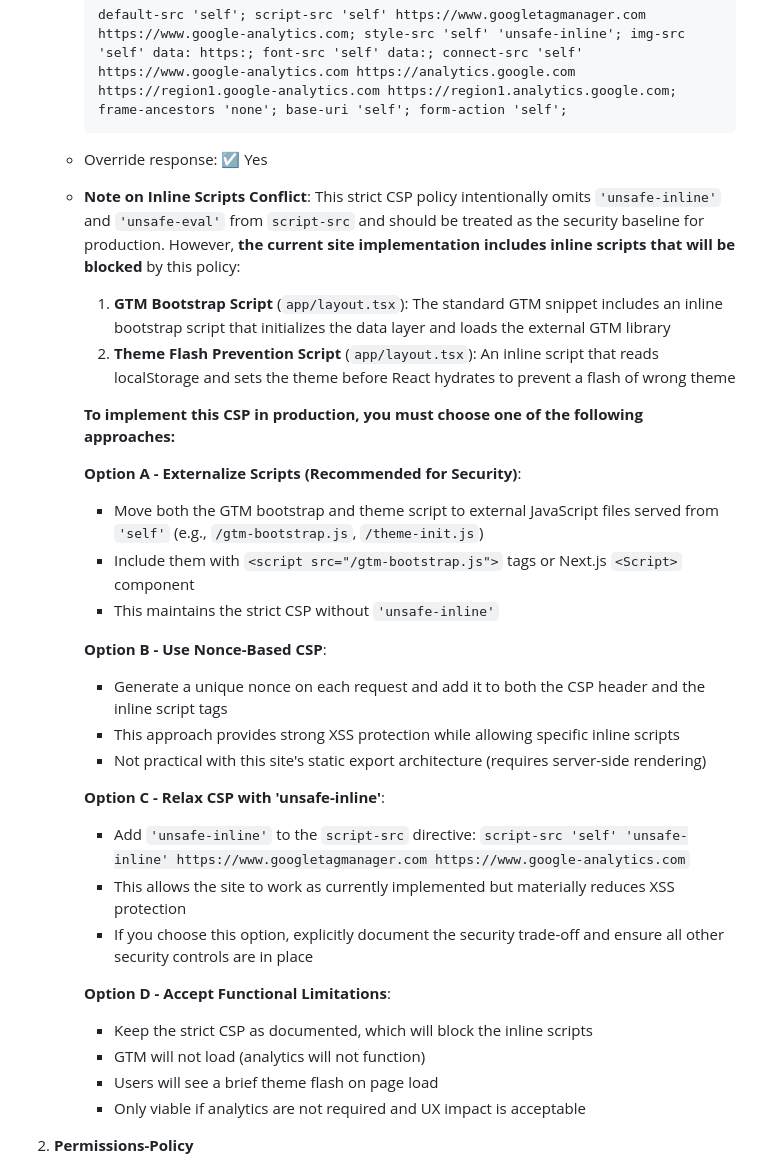
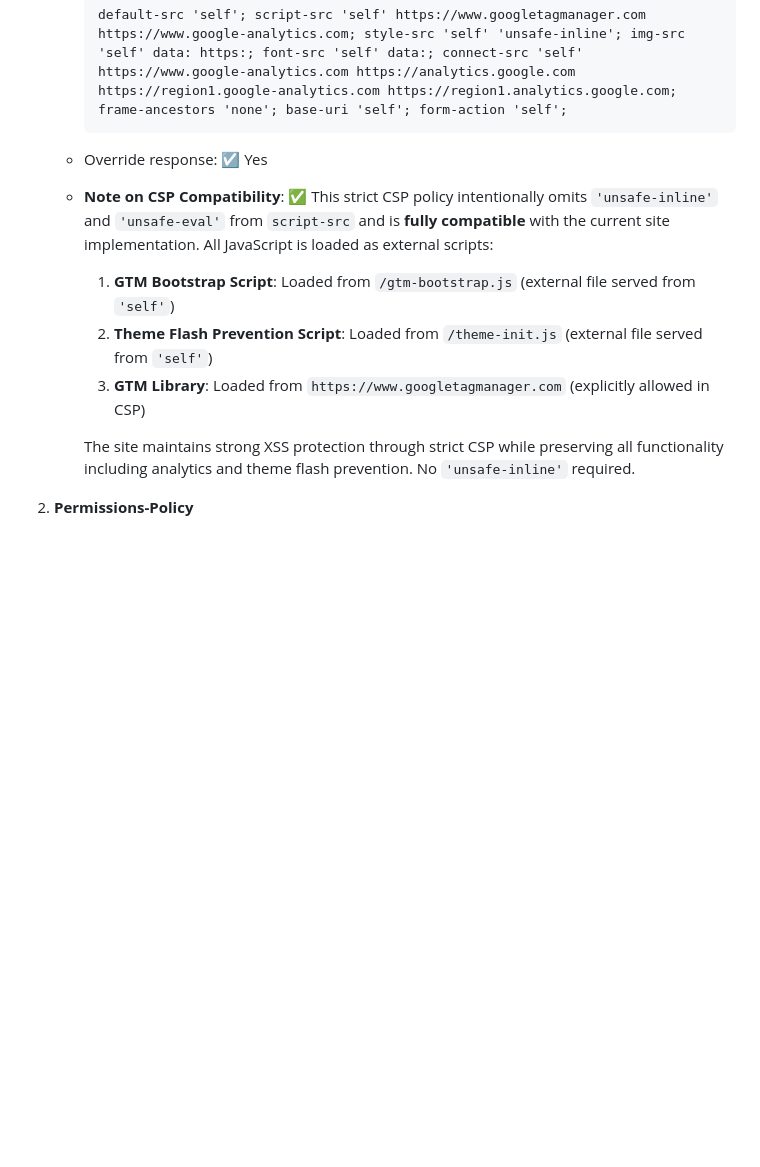
Before and after one commit to mattschaller/mattschaller.com, a Markdown page: docs/security/cloudfront-configuration.md, the part around the change. Drawn GitHub-style; blank space fills up the shorter version.

Commit message:
docs: update CloudFront CSP documentation to reflect externalized scripts
Co-authored-by: mattschaller <3298260+mattschaller@users.noreply.github.com>

````diff
--- a/docs/security/cloudfront-configuration.md
+++ b/docs/security/cloudfront-configuration.md
@@ -35,32 +35,12 @@ This document outlines the required CloudFront configuration to implement best-i
      default-src 'self'; script-src 'self' https://www.googletagmanager.com https://www.google-analytics.com; style-src 'self' 'unsafe-inline'; img-src 'self' data: https:; font-src 'self' data:; connect-src 'self' https://www.google-analytics.com https://analytics.google.com https://region1.google-analytics.com https://region1.analytics.google.com; frame-ancestors 'none'; base-uri 'self'; form-action 'self';
      ```
    - Override response: ☑ Yes
-   - **Note on Inline Scripts Conflict**: This strict CSP policy intentionally omits `'unsafe-inline'` and `'unsafe-eval'` from `script-src` and should be treated as the security baseline for production. However, **the current site implementation includes inline scripts that will be blocked** by this policy:
-     1. **GTM Bootstrap Script** (`app/layout.tsx`): The standard GTM snippet includes an inline bootstrap script that initializes the data layer and loads the external GTM library
-     2. **Theme Flash Prevention Script** (`app/layout.tsx`): An inline script that reads localStorage and sets the theme before React hydrates to prevent a flash of wrong theme
+   - **Note on CSP Compatibility**: ✅ This strict CSP policy intentionally omits `'unsafe-inline'` and `'unsafe-eval'` from `script-src` and is **fully compatible** with the current site implementation. All JavaScript is loaded as external scripts:
+     1. **GTM Bootstrap Script**: Loaded from `/gtm-bootstrap.js` (external file served from `'self'`)
+     2. **Theme Flash Prevention Script**: Loaded from `/theme-init.js` (external file served from `'self'`)
+     3. **GTM Library**: Loaded from `https://www.googletagmanager.com` (explicitly allowed in CSP)
 
-     **To implement this CSP in production, you must choose one of the following approaches:**
-
-     **Option A - Externalize Scripts (Recommended for Security)**:
-     - Move both the GTM bootstrap and theme script to external JavaScript files served from `'self'` (e.g., `/gtm-bootstrap.js`, `/theme-init.js`)
-     - Include them with `<script src="/gtm-bootstrap.js">` tags or Next.js `<Script>` component
-     - This maintains the strict CSP without `'unsafe-inline'`
-
-     **Option B - Use Nonce-Based CSP**:
-     - Generate a unique nonce on each request and add it to both the CSP header and the inline script tags
-     - This approach provides strong XSS protection while allowing specific inline scripts
-     - Not practical with this site's static export architecture (requires server-side rendering)
-
-     **Option C - Relax CSP with 'unsafe-inline'**:
-     - Add `'unsafe-inline'` to the `script-src` directive: `script-src 'self' 'unsafe-inline' https://www.googletagmanager.com https://www.google-analytics.com`
-     - This allows the site to work as currently implemented but materially reduces XSS protection
-     - If you choose this option, explicitly document the security trade-off and ensure all other security controls are in place
-
-     **Option D - Accept Functional Limitations**:
-     - Keep the strict CSP as documented, which will block the inline scripts
-     - GTM will not load (analytics will not function)
-     - Users will see a brief theme flash on page load
-     - Only viable if analytics are not required and UX impact is acceptable
+     The site maintains strong XSS protection through strict CSP while preserving all functionality including analytics and theme flash prevention. No `'unsafe-inline'` required.
 
 2. **Permissions-Policy**
    - Header name: `Permissions-Policy`
````
